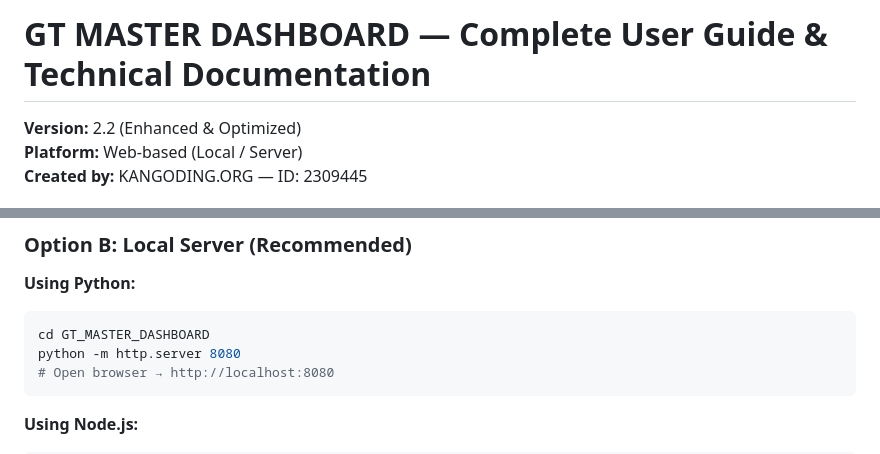
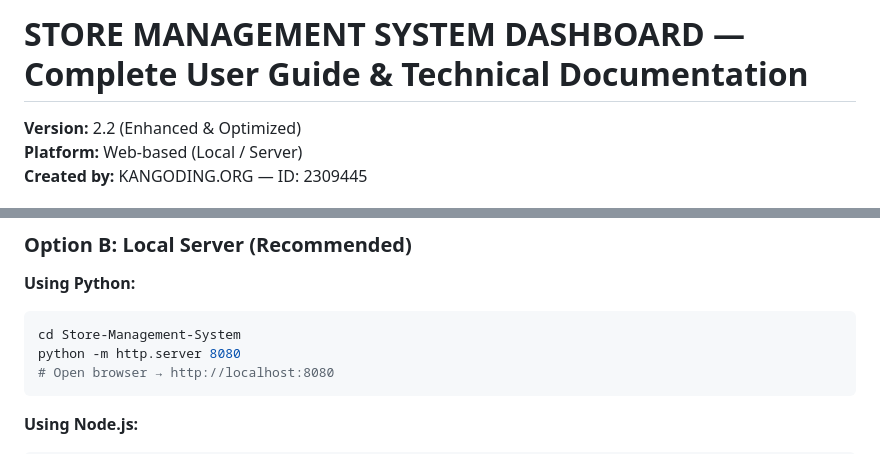
Before and after one commit to Yusan-dev/Store-Management-System, a Markdown page: DOCUMENTATION.md, 2 parts joined by grey strips. Rendered like a GitHub page.

Commit message:
Update documentation for Store Management System

````diff
--- a/DOCUMENTATION.md
+++ b/DOCUMENTATION.md
@@ -1,4 +1,4 @@
-# GT MASTER DASHBOARD — Complete User Guide & Technical Documentation
+# STORE MANAGEMENT SYSTEM DASHBOARD — Complete User Guide & Technical Documentation
 
 **Version:** 2.2 (Enhanced & Optimized)
 **Platform:** Web-based (Local / Server)
@@ -46,7 +46,7 @@
 ### Option B: Local Server (Recommended)
 **Using Python:**
 ```bash
-cd GT_MASTER_DASHBOARD
+cd Store-Management-System
 python -m http.server 8080
 # Open browser → http://localhost:8080
 ```
````
